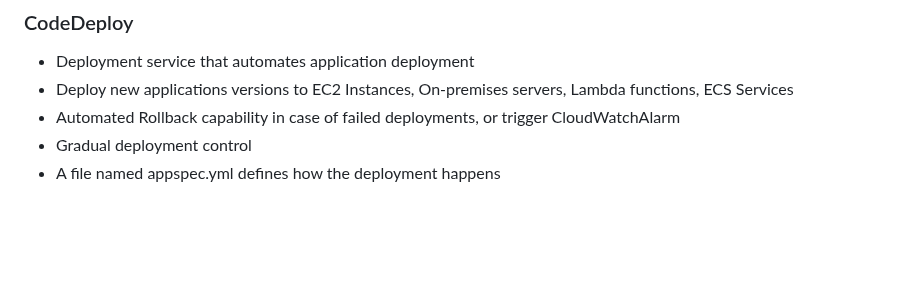
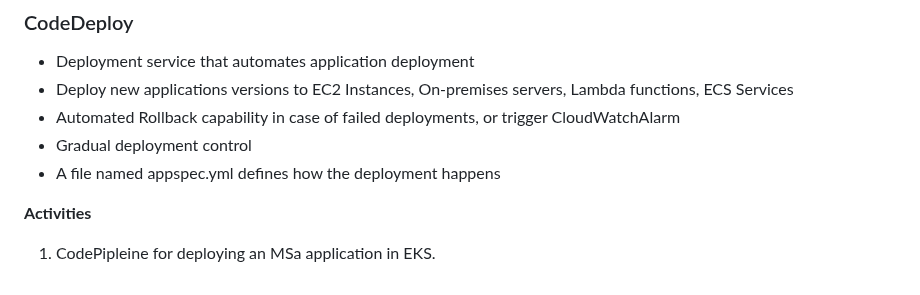
Before and after one commit to krishnagopika/trng-1903-1904, a Markdown page: week-6/day5.md, the part around the change. Rendered like a GitHub page; blank space fills up the shorter version.

```diff
--- a/week-6/day5.md
+++ b/week-6/day5.md
@@ -199,3 +199,9 @@ aws iam create-service-specific-credential --user-name name --service-name codec
 - Automated Rollback capability in case of failed deployments, or trigger CloudWatchAlarm
 - Gradual deployment control
 - A file named appspec.yml defines how the deployment happens
+
+
+**Activities**
+
+
+1. CodePipleine for deploying an MSa application in EKS.
```
Also changed, not shown: week-6/day3.md (+7 -1 lines), week-6/day4.md (+7 -0 lines).
